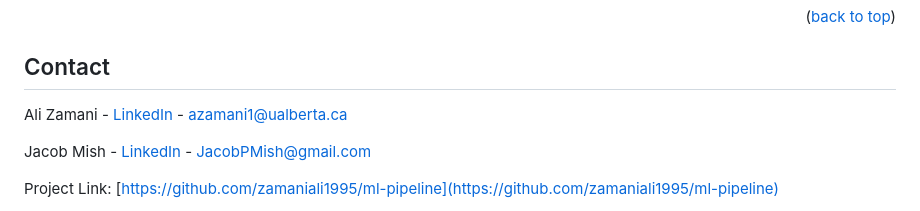
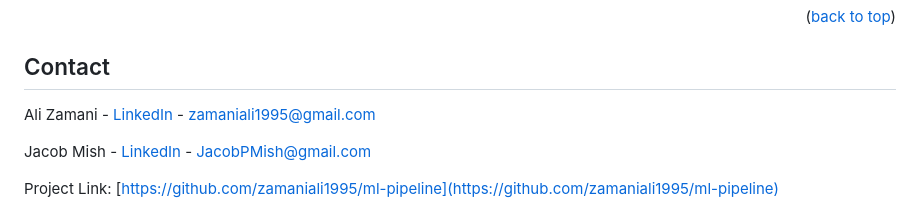
Before and after one commit to zamaniali1995/ml-pipeline, a Markdown page: README.md, the part around the change. Rendered like a GitHub page.

```diff
--- a/README.md
+++ b/README.md
@@ -308,7 +308,7 @@ See the [open issues](https://github.com/zamaniali1995/ml-pipeline/issues) for a
 <!-- CONTACT -->
 ## Contact
 
-Ali Zamani - [LinkedIn](https://www.linkedin.com/in/zamaniali1995/) - azamani1@ualberta.ca
+Ali Zamani - [LinkedIn](https://www.linkedin.com/in/zamaniali1995/) - zamaniali1995@gmail.com
 
 Jacob Mish - [LinkedIn](https://www.linkedin.com/in/jacob-mish-25915722a/) - JacobPMish@gmail.com
 
```
